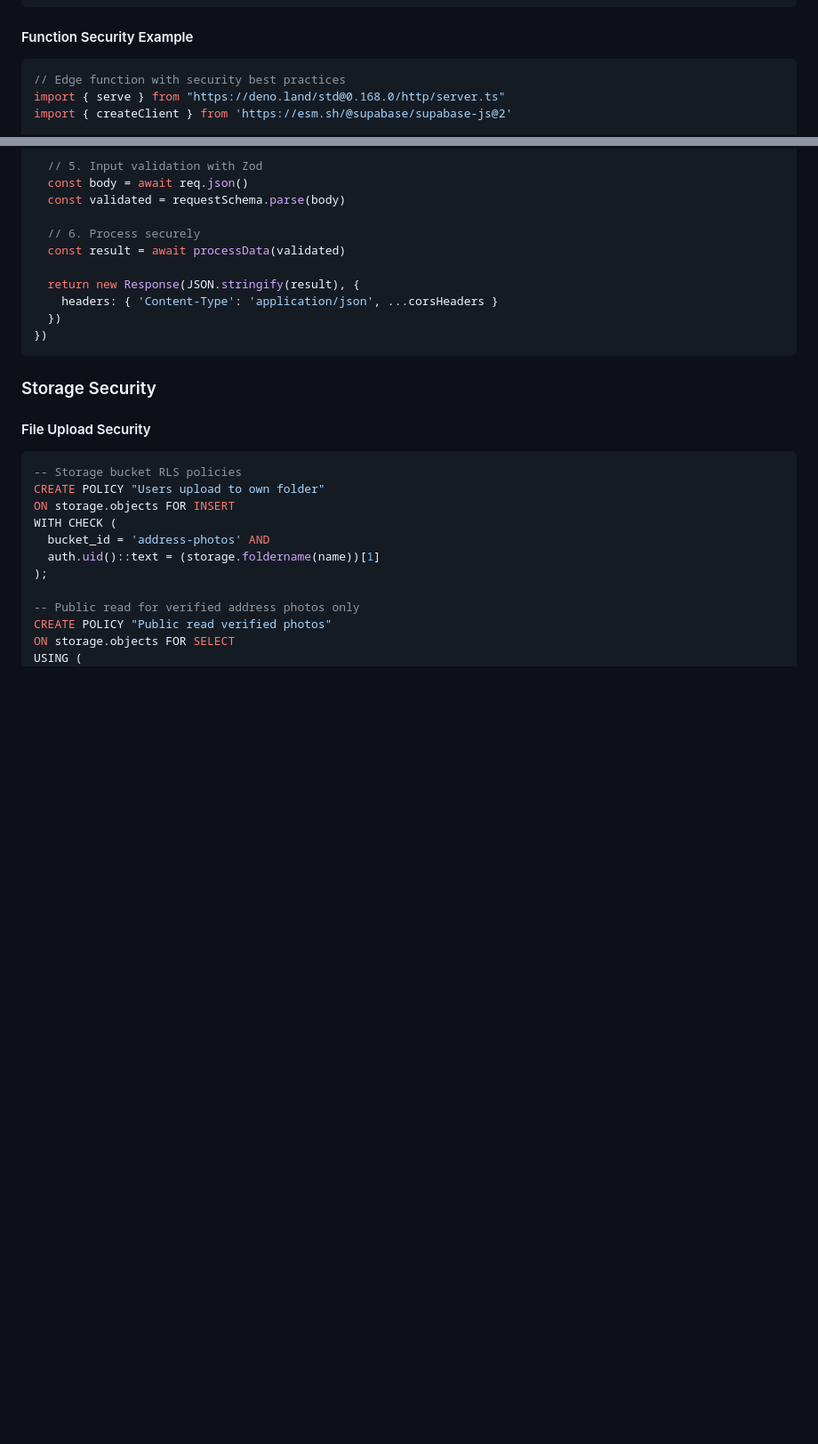
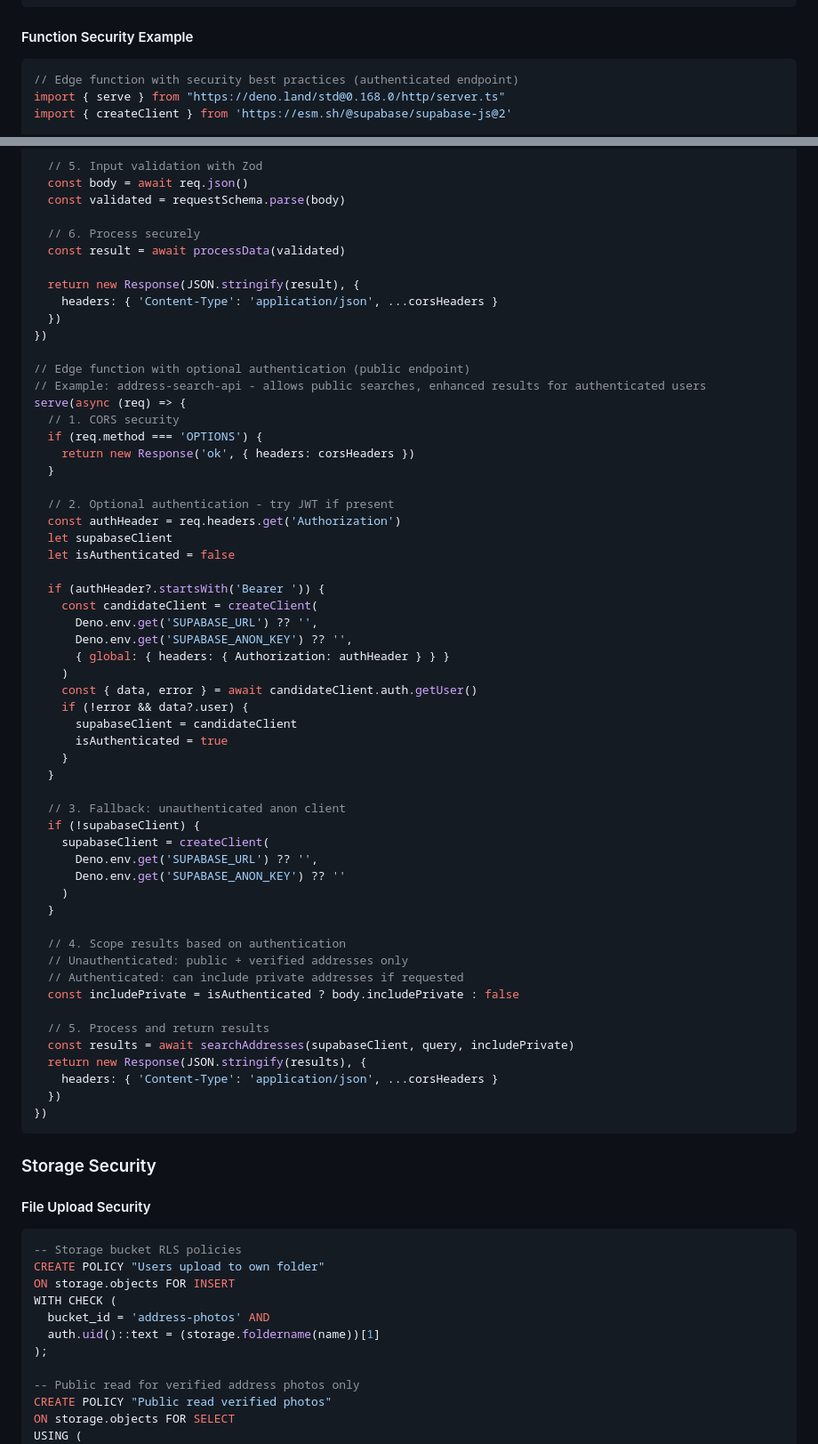
Before and after one commit to ebakale/connect-nation-address, a Markdown page: docs/security-overview.md, 2 parts joined by grey strips. Shown at 89% size. Rendered like a GitHub page; blank space fills up the shorter version.

Commit message:
Preceding changes

````diff
--- a/docs/security-overview.md
+++ b/docs/security-overview.md
@@ -607,7 +607,7 @@ Security Features:
 
 #### Function Security Example
 ```typescript
-// Edge function with security best practices
+// Edge function with security best practices (authenticated endpoint)
 import { serve } from "https://deno.land/std@0.168.0/http/server.ts"
 import { createClient } from 'https://esm.sh/@supabase/supabase-js@2'
 
@@ -652,6 +652,52 @@ serve(async (req) => {
   const result = await processData(validated)
 
   return new Response(JSON.stringify(result), {
+    headers: { 'Content-Type': 'application/json', ...corsHeaders }
+  })
+})
+
+// Edge function with optional authentication (public endpoint)
+// Example: address-search-api - allows public searches, enhanced results for authenticated users
+serve(async (req) => {
+  // 1. CORS security
+  if (req.method === 'OPTIONS') {
+    return new Response('ok', { headers: corsHeaders })
+  }
+
+  // 2. Optional authentication - try JWT if present
+  const authHeader = req.headers.get('Authorization')
+  let supabaseClient
+  let isAuthenticated = false
+
+  if (authHeader?.startsWith('Bearer ')) {
+    const candidateClient = createClient(
+      Deno.env.get('SUPABASE_URL') ?? '',
+      Deno.env.get('SUPABASE_ANON_KEY') ?? '',
+      { global: { headers: { Authorization: authHeader } } }
+    )
+    const { data, error } = await candidateClient.auth.getUser()
+    if (!error && data?.user) {
+      supabaseClient = candidateClient
+      isAuthenticated = true
+    }
+  }
+
+  // 3. Fallback: unauthenticated anon client
+  if (!supabaseClient) {
+    supabaseClient = createClient(
+      Deno.env.get('SUPABASE_URL') ?? '',
+      Deno.env.get('SUPABASE_ANON_KEY') ?? ''
+    )
+  }
+
+  // 4. Scope results based on authentication
+  // Unauthenticated: public + verified addresses only
+  // Authenticated: can include private addresses if requested
+  const includePrivate = isAuthenticated ? body.includePrivate : false
+
+  // 5. Process and return results
+  const results = await searchAddresses(supabaseClient, query, includePrivate)
+  return new Response(JSON.stringify(results), {
     headers: { 'Content-Type': 'application/json', ...corsHeaders }
   })
 })
````
